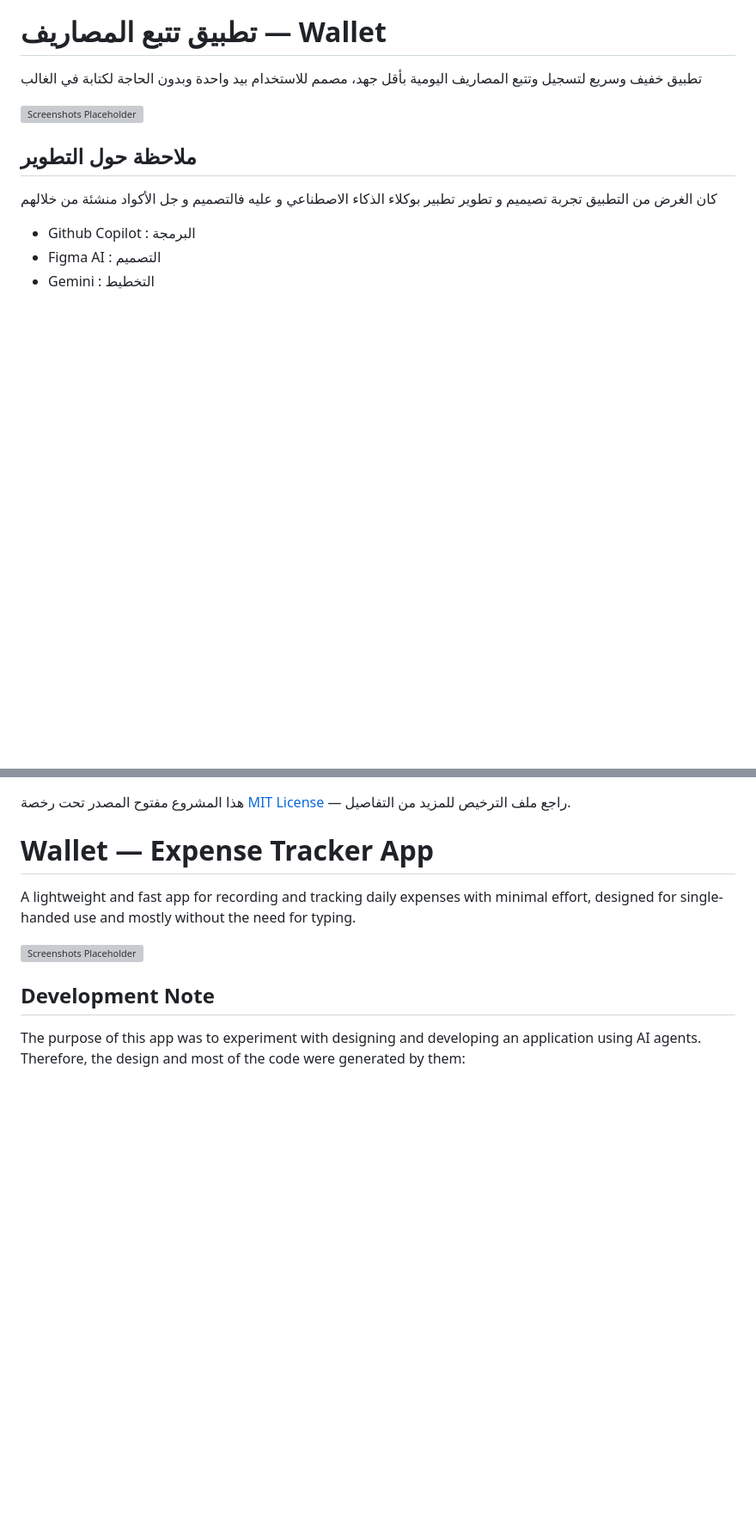
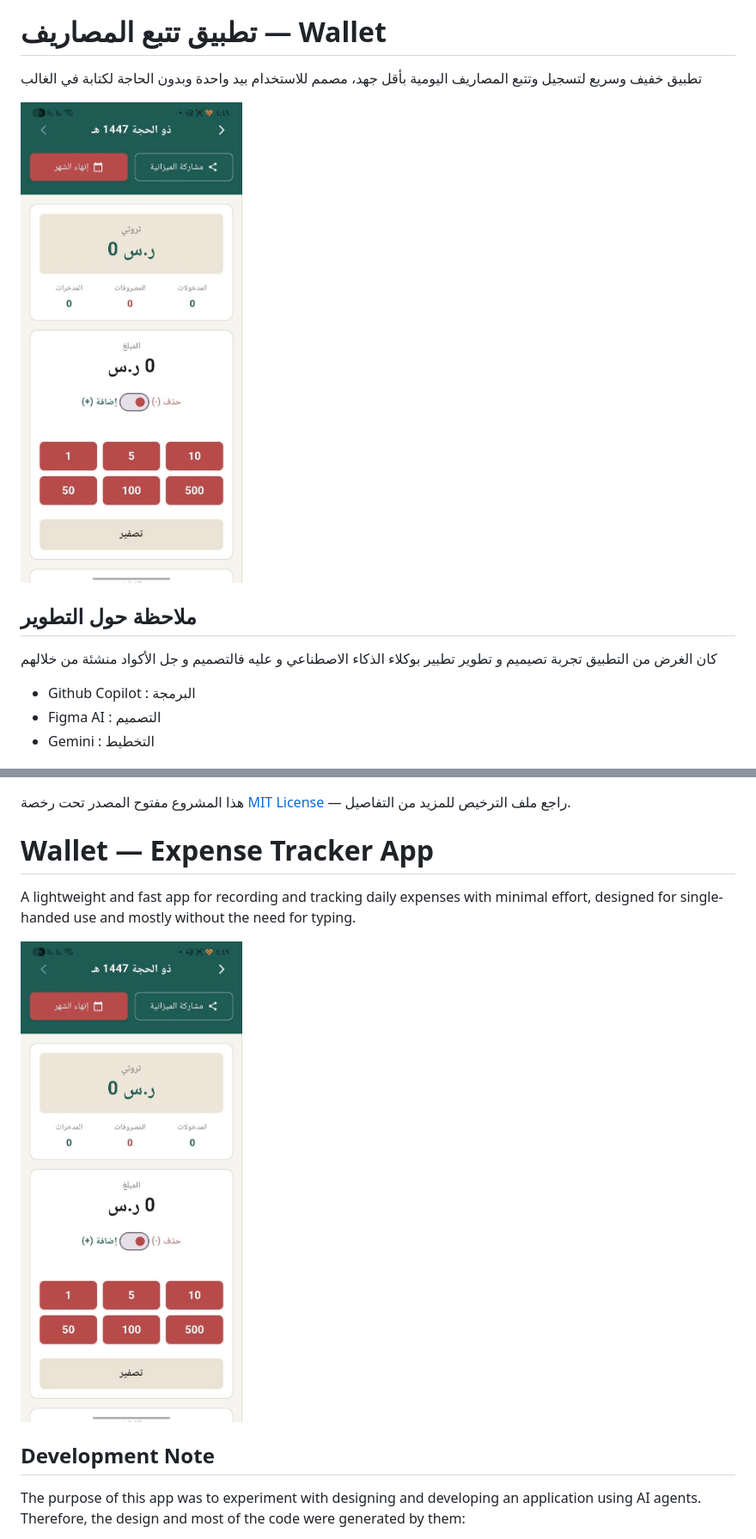
Before and after one commit to BaselCS/flutter_wallet, a Markdown page: README.md, 2 parts joined by grey strips. Shown at 86% size. Drawn GitHub-style; blank space fills up the shorter version; grey boxes are pictures that could not be loaded.

Commit message:
Fix image path in README.md
Updated image reference in README for both Arabic and English sections.

```diff
--- a/README.md
+++ b/README.md
@@ -1,7 +1,7 @@
 # تطبيق تتبع المصاريف — Wallet
  تطبيق خفيف وسريع لتسجيل وتتبع المصاريف اليومية بأقل جهد، مصمم للاستخدام بيد واحدة وبدون الحاجة لكتابة في الغالب
 
-![Screenshots Placeholder](assets/In_app_image3.jpg)
+![Screenshots Placeholder](./assets/In_app_image1.jpg)
 
 ## ملاحظة حول التطوير
 كان الغرض من التطبيق تجربة تصيميم و تطوير تطبير بوكلاء الذكاء الاصطناعي و عليه فالتصميم و جل الأكواد منشئة من خلالهم
@@ -60,7 +60,7 @@ flutter build apk --release
 # Wallet — Expense Tracker App
 A lightweight and fast app for recording and tracking daily expenses with minimal effort, designed for single-handed use and mostly without the need for typing.
 
-![Screenshots Placeholder](assets/In_app_image3.jpg)
+![Screenshots Placeholder](./assets/In_app_image1.jpg)
 
 ## Development Note
 The purpose of this app was to experiment with designing and developing an application using AI agents. Therefore, the design and most of the code were generated by them:
```
